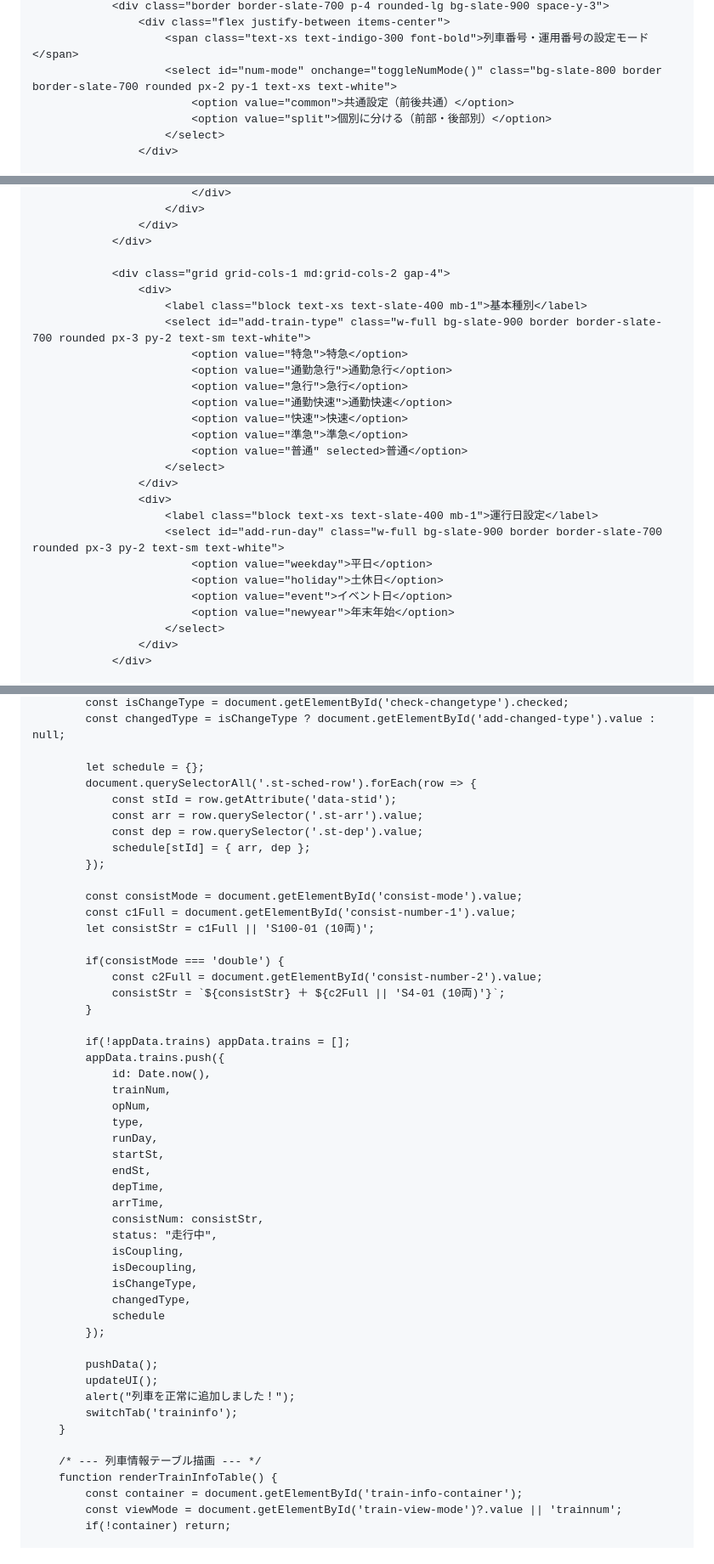
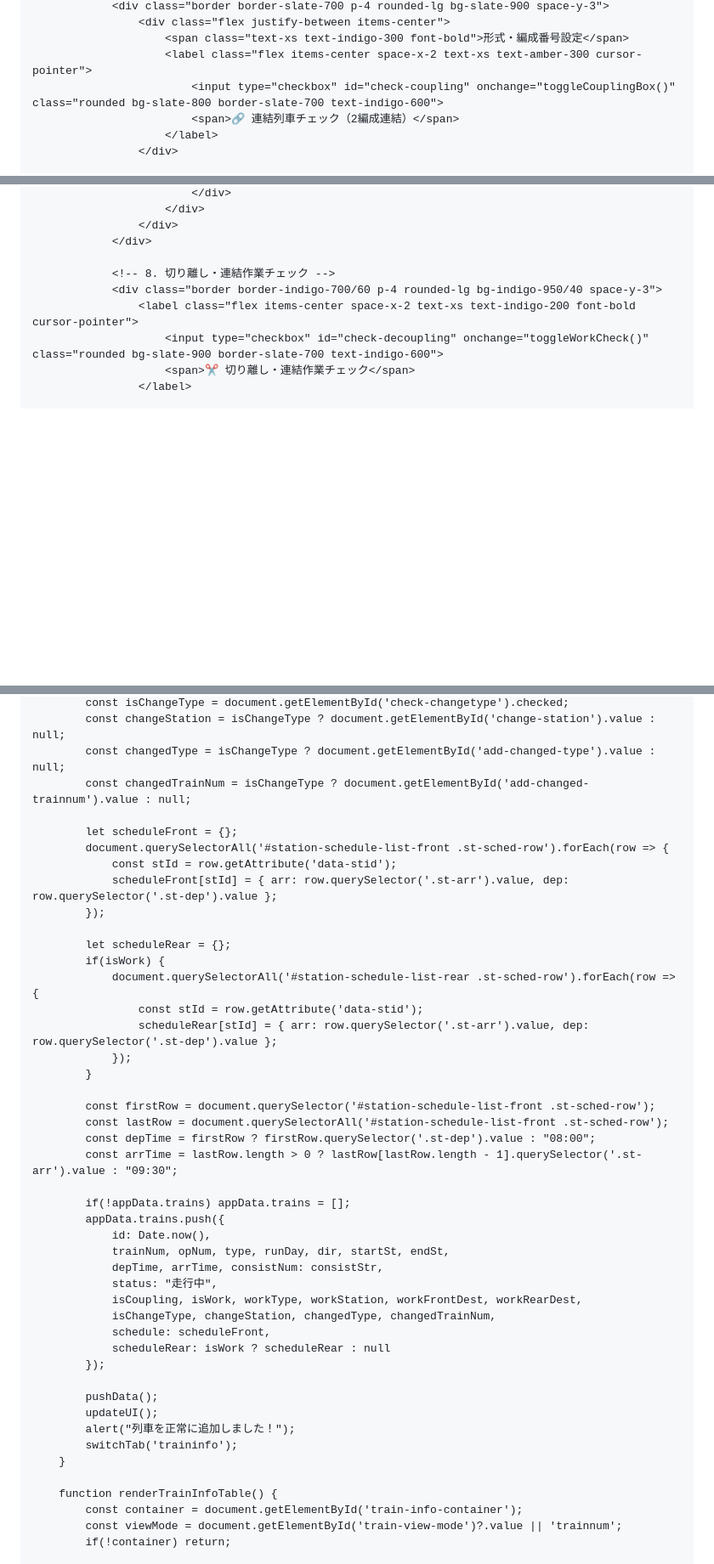
Before and after one commit to nogi2466-tech/original-tetsudo1, a Markdown page: README.md, 3 parts joined by grey strips. Shown at 85% size. Rendered like a GitHub page; blank space fills up the shorter version.

```diff
--- a/README.md
+++ b/README.md
@@ -407,9 +456,9 @@
                 <div class="border border-slate-700 p-4 rounded-lg bg-slate-900 space-y-3">
                     <div class="flex justify-between items-center">
-                        <span class="text-xs text-indigo-300 font-bold">列車番号・運用番号の設定モード</span>
-                        <select id="num-mode" onchange="toggleNumMode()" class="bg-slate-800 border border-slate-700 rounded px-2 py-1 text-xs text-white">
-                            <option value="common">共通設定（前後共通）</option>
-                            <option value="split">個別に分ける（前部・後部別）</option>
-                        </select>
+                        <span class="text-xs text-indigo-300 font-bold">形式・編成番号設定</span>
+                        <label class="flex items-center space-x-2 text-xs text-amber-300 cursor-pointer">
+                            <input type="checkbox" id="check-coupling" onchange="toggleCouplingBox()" class="rounded bg-slate-800 border-slate-700 text-indigo-600">
+                            <span>🔗 連結列車チェック（2編成連結）</span>
+                        </label>
                     </div>
 
@@ -442,27 +493,10 @@
                     </div>
                 </div>
 
-                <div class="grid grid-cols-1 md:grid-cols-2 gap-4">
-                    <div>
-                        <label class="block text-xs text-slate-400 mb-1">基本種別</label>
-                        <select id="add-train-type" class="w-full bg-slate-900 border border-slate-700 rounded px-3 py-2 text-sm text-white">
-                            <option value="特急">特急</option>
-                            <option value="通勤急行">通勤急行</option>
-                            <option value="急行">急行</option>
-                            <option value="通勤快速">通勤快速</option>
-                            <option value="快速">快速</option>
-                            <option value="準急">準急</option>
-                            <option value="普通" selected>普通</option>
-                        </select>
-                    </div>
-                    <div>
-                        <label class="block text-xs text-slate-400 mb-1">運行日設定</label>
-                        <select id="add-run-day" class="w-full bg-slate-900 border border-slate-700 rounded px-3 py-2 text-sm text-white">
-                            <option value="weekday">平日</option>
-                            <option value="holiday">土休日</option>
-                            <option value="event">イベント日</option>
-                            <option value="newyear">年末年始</option>
-                        </select>
-                    </div>
-                </div>
+                <!-- 8. 切り離し・連結作業チェック -->
+                <div class="border border-indigo-700/60 p-4 rounded-lg bg-indigo-950/40 space-y-3">
+                    <label class="flex items-center space-x-2 text-xs text-indigo-200 font-bold cursor-pointer">
+                        <input type="checkbox" id="check-decoupling" onchange="toggleWorkCheck()" class="rounded bg-slate-900 border-slate-700 text-indigo-600">
+                        <span>✂️️ 切り離し・連結作業チェック</span>
+                    </label>
 
@@ -844,41 +927,37 @@
             const isChangeType = document.getElementById('check-changetype').checked;
+            const changeStation = isChangeType ? document.getElementById('change-station').value : null;
             const changedType = isChangeType ? document.getElementById('add-changed-type').value : null;
+            const changedTrainNum = isChangeType ? document.getElementById('add-changed-trainnum').value : null;
 
-            let schedule = {};
-            document.querySelectorAll('.st-sched-row').forEach(row => {
+            let scheduleFront = {};
+            document.querySelectorAll('#station-schedule-list-front .st-sched-row').forEach(row => {
                 const stId = row.getAttribute('data-stid');
-                const arr = row.querySelector('.st-arr').value;
-                const dep = row.querySelector('.st-dep').value;
-                schedule[stId] = { arr, dep };
+                scheduleFront[stId] = { arr: row.querySelector('.st-arr').value, dep: row.querySelector('.st-dep').value };
             });
 
-            const consistMode = document.getElementById('consist-mode').value;
-            const c1Full = document.getElementById('consist-number-1').value;
-            let consistStr = c1Full || 'S100-01 (10両)';
+            let scheduleRear = {};
+            if(isWork) {
+                document.querySelectorAll('#station-schedule-list-rear .st-sched-row').forEach(row => {
+                    const stId = row.getAttribute('data-stid');
+                    scheduleRear[stId] = { arr: row.querySelector('.st-arr').value, dep: row.querySelector('.st-dep').value };
+                });
+            }
 
-            if(consistMode === 'double') {
-                const c2Full = document.getElementById('consist-number-2').value;
-                consistStr = `${consistStr} ＋ ${c2Full || 'S4-01 (10両)'}`;
-            }
+            const firstRow = document.querySelector('#station-schedule-list-front .st-sched-row');
+            const lastRow = document.querySelectorAll('#station-schedule-list-front .st-sched-row');
+            const depTime = firstRow ? firstRow.querySelector('.st-dep').value : "08:00";
+            const arrTime = lastRow.length > 0 ? lastRow[lastRow.length - 1].querySelector('.st-arr').value : "09:30";
 
             if(!appData.trains) appData.trains = [];
             appData.trains.push({
                 id: Date.now(),
-                trainNum,
-                opNum,
-                type,
-                runDay,
-                startSt,
-                endSt,
-                depTime,
-                arrTime,
-                consistNum: consistStr,
+                trainNum, opNum, type, runDay, dir, startSt, endSt,
+                depTime, arrTime, consistNum: consistStr,
                 status: "走行中",
-                isCoupling,
-                isDecoupling,
-                isChangeType,
-                changedType,
-                schedule
+                isCoupling, isWork, workType, workStation, workFrontDest, workRearDest,
+                isChangeType, changeStation, changedType, changedTrainNum,
+                schedule: scheduleFront,
+                scheduleRear: isWork ? scheduleRear : null
             });
 
             pushData();
@@ -887,7 +966,6 @@
             switchTab('traininfo');
         }
 
-        /* --- 列車情報テーブル描画 --- */
         function renderTrainInfoTable() {
             const container = document.getElementById('train-info-container');
             const viewMode = document.getElementById('train-view-mode')?.value || 'trainnum';
```
Also changed, not shown: other parts of README.md (+307 -263 lines).
